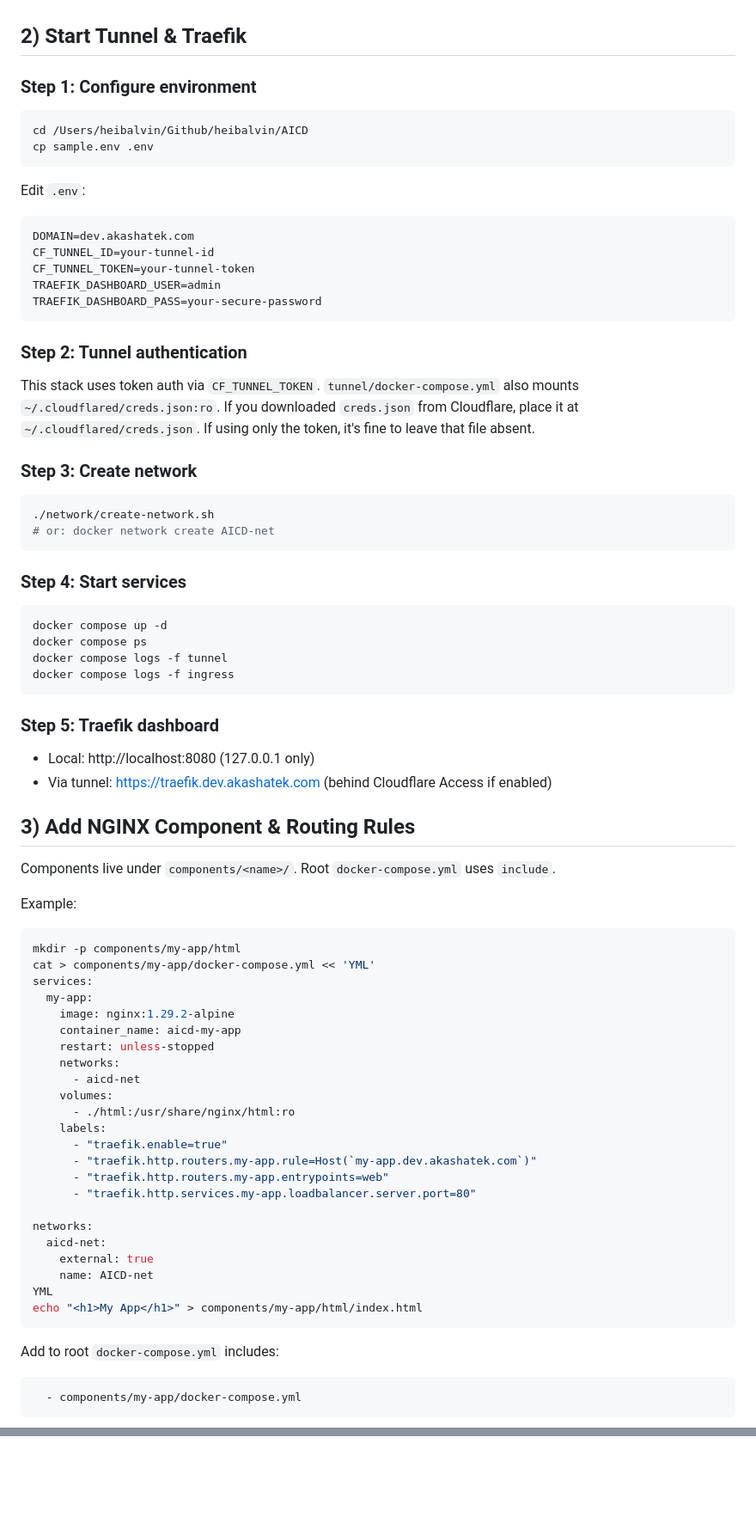
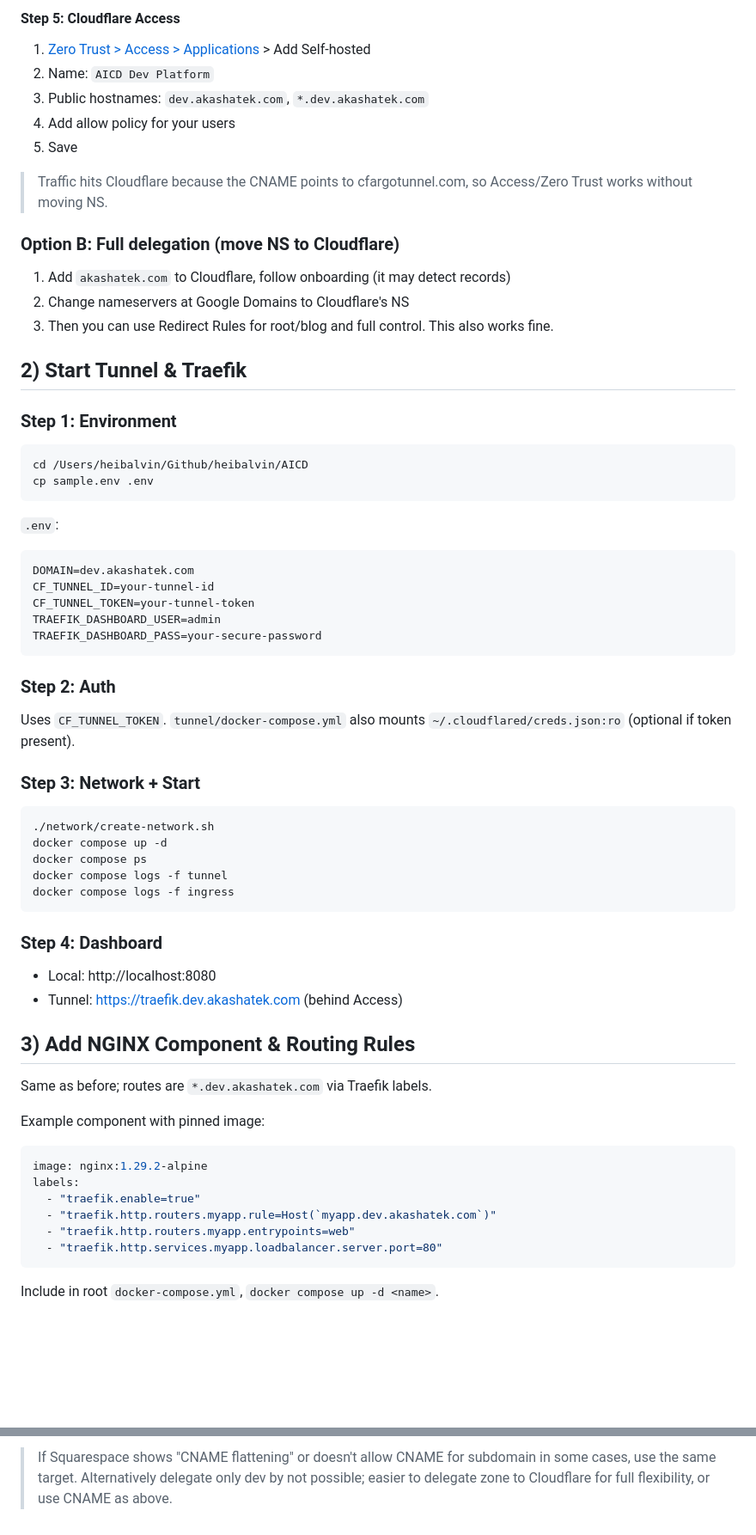
Before and after one commit to heibalvin/AI-Cloud-Data-Platform, a Markdown page: README.md, 2 parts joined by grey strips. Shown at 86% size. Rendered like a GitHub page; blank space fills up the shorter version.

````diff
--- a/README.md
+++ b/README.md
@@ -61,13 +58,26 @@ Use Cloudflare **Rules > Redirect Rules**:
+#### Step 5: Cloudflare Access
+1. [Zero Trust > Access > Applications](https://one.dash.cloudflare.com/?to=/:account/access/apps) > Add Self-hosted
+2. Name: `AICD Dev Platform`
+3. Public hostnames: `dev.akashatek.com`, `*.dev.akashatek.com`
+4. Add allow policy for your users
+5. Save
+
+> Traffic hits Cloudflare because the CNAME points to cfargotunnel.com, so Access/Zero Trust works without moving NS.
+
+### Option B: Full delegation (move NS to Cloudflare)
+1. Add `akashatek.com` to Cloudflare, follow onboarding (it may detect records)
+2. Change nameservers at Google Domains to Cloudflare's NS
+3. Then you can use Redirect Rules for root/blog and full control. This also works fine.
 
 ## 2) Start Tunnel & Traefik
 
-### Step 1: Configure environment
+### Step 1: Environment
 ```bash
 cd /Users/heibalvin/Github/heibalvin/AICD
 cp sample.env .env
 ```
 
-Edit `.env`:
+`.env`:
 ```bash
 DOMAIN=dev.akashatek.com
 CF_TUNNEL_ID=your-tunnel-id
@@ -76,60 +86,35 @@ TRAEFIK_DASHBOARD_USER=admin
 TRAEFIK_DASHBOARD_PASS=your-secure-password
 ```
 
-### Step 2: Tunnel authentication
-This stack uses token auth via `CF_TUNNEL_TOKEN`. `tunnel/docker-compose.yml` also mounts `~/.cloudflared/creds.json:ro`. If you downloaded `creds.json` from Cloudflare, place it at `~/.cloudflared/creds.json`. If using only the token, it's fine to leave that file absent.
+### Step 2: Auth
+Uses `CF_TUNNEL_TOKEN`. `tunnel/docker-compose.yml` also mounts `~/.cloudflared/creds.json:ro` (optional if token present).
 
-### Step 3: Create network
+### Step 3: Network + Start
 ```bash
 ./network/create-network.sh
-# or: docker network create AICD-net
-```
-
-### Step 4: Start services
-```bash
 docker compose up -d
 docker compose ps
 docker compose logs -f tunnel
 docker compose logs -f ingress
 ```
 
-### Step 5: Traefik dashboard
-- Local: http://localhost:8080 (127.0.0.1 only)
-- Via tunnel: https://traefik.dev.akashatek.com (behind Cloudflare Access if enabled)
+### Step 4: Dashboard
+- Local: http://localhost:8080
+- Tunnel: https://traefik.dev.akashatek.com (behind Access)
 
 ## 3) Add NGINX Component & Routing Rules
 
-Components live under `components/<name>/`. Root `docker-compose.yml` uses `include`.
+Same as before; routes are `*.dev.akashatek.com` via Traefik labels.
 
-Example:
-```bash
-mkdir -p components/my-app/html
-cat > components/my-app/docker-compose.yml << 'YML'
-services:
-  my-app:
-    image: nginx:1.29.2-alpine
-    container_name: aicd-my-app
-    restart: unless-stopped
-    networks:
-      - aicd-net
-    volumes:
-      - ./html:/usr/share/nginx/html:ro
-    labels:
-      - "traefik.enable=true"
-      - "traefik.http.routers.my-app.rule=Host(`my-app.dev.akashatek.com`)"
-      - "traefik.http.routers.my-app.entrypoints=web"
-      - "traefik.http.services.my-app.loadbalancer.server.port=80"
-
-networks:
-  aicd-net:
-    external: true
-    name: AICD-net
-YML
-echo "<h1>My App</h1>" > components/my-app/html/index.html
+Example component with pinned image:
+```yaml
+image: nginx:1.29.2-alpine
+labels:
+  - "traefik.enable=true"
+  - "traefik.http.routers.myapp.rule=Host(`myapp.dev.akashatek.com`)"
+  - "traefik.http.routers.myapp.entrypoints=web"
+  - "traefik.http.services.myapp.loadbalancer.server.port=80"
 ```
 
-Add to root `docker-compose.yml` includes:
-```yaml
-  - components/my-app/docker-compose.yml
-```
+Include in root `docker-compose.yml`, `docker compose up -d <name>`.
 
@@ -189,0 +186 @@ After Access auth, `dev.akashatek.com` routes return 200.
+> If Squarespace shows "CNAME flattening" or doesn't allow CNAME for subdomain in some cases, use the same target. Alternatively delegate only dev by not possible; easier to delegate zone to Cloudflare for full flexibility, or use CNAME as above.
````
Also changed, not shown: other parts of README.md (+75 -67 lines).
